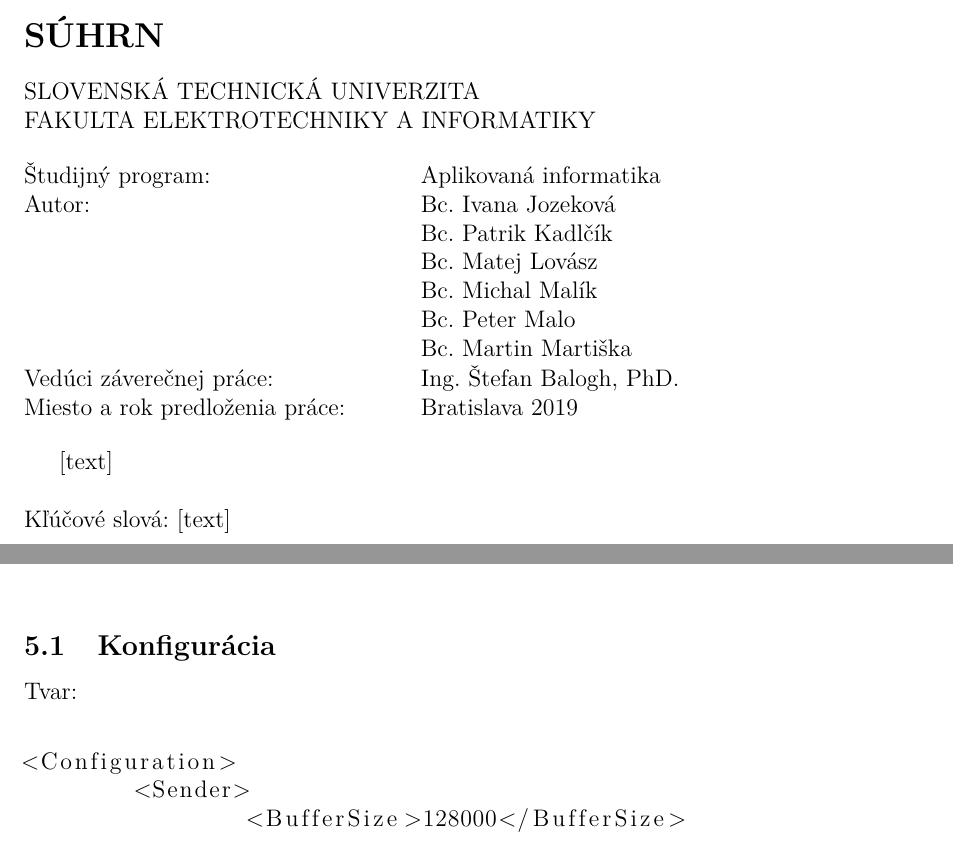
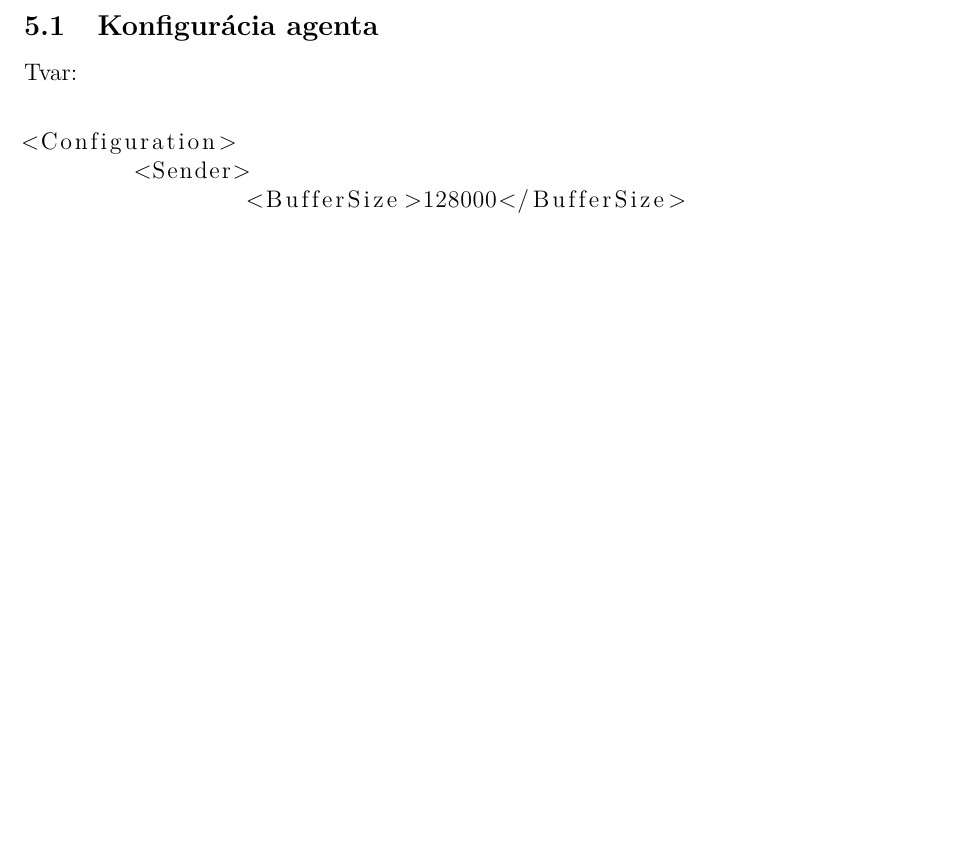
Before and after one commit to feistu-tp-spde3/docs, a LaTeX document (tp.tex): two parts of pages 3 and 18 of 39 before the commit and part of page 19 of 39 after it, the two joined at a grey line, cut at the place of the change, the shorter picture padded with empty space. Compiled offline with pdfLaTeX.

Commit message:
updated again

```diff
--- a/tp.tex
+++ b/tp.tex
@@ -70,29 +70,6 @@
 	{ \hfill \bfseries {Bc. Martin Martiška}}
 
 \end{titlepage}
-\newpage
-
-\section*{SÚHRN}
-\pagestyle{empty}
-SLOVENSKÁ TECHNICKÁ UNIVERZITA \\
-FAKULTA ELEKTROTECHNIKY A INFORMATIKY
-
-\begin{tabbing}
-	\hspace*{7cm}\= \kill
-	Študijný program:\> Aplikovaná informatika \\
-	Autor:\> Bc. Ivana Jozeková \\
-			\> Bc. Patrik Kadlčík \\
-			\> Bc. Matej Lovász \\
-			\> Bc. Michal Malík \\
-			\> Bc. Peter Malo \\
-			\> Bc. Martin Martiška \\
-	Vedúci záverečnej práce:\> Ing. Štefan Balogh, PhD. \\
-	Miesto a rok predloženia práce:\> Bratislava 2019
-\end{tabbing}
-
-[text]
-\newline \newline
-Kľúčové slová: [text]
 \newpage
 
 \renewcommand{\contentsname}{Obsah}
@@ -360,8 +340,8 @@
 	\includegraphics[scale=0.75]{graf2.jpg}
 	\caption{Vylepšenie výkonnosti agenta po aplikovaných zmenách}
 \end{figure}
-
-\subsection{Konfigurácia}
+\newpage
+\subsection{Konfigurácia agenta}
 
 Tvar: \\
 \begin{lstlisting}
@@ -403,7 +383,7 @@
 	\includegraphics[scale=0.75]{uk2.jpg}
 	\caption{Ukážka spustenia agenta na Linuxe}
 \end{figure}
-
+\newpage
 \section{Zmeny klienta}
 
 Tento komponent sme premenovali na Monitor, pretože Client je veľmi mätúci názov a neodráža to, čo sa pomocou tohto nástroja vykonáva. \\
```
Also changed, not shown: tp.pdf, tp.tex (32 more changed lines).
